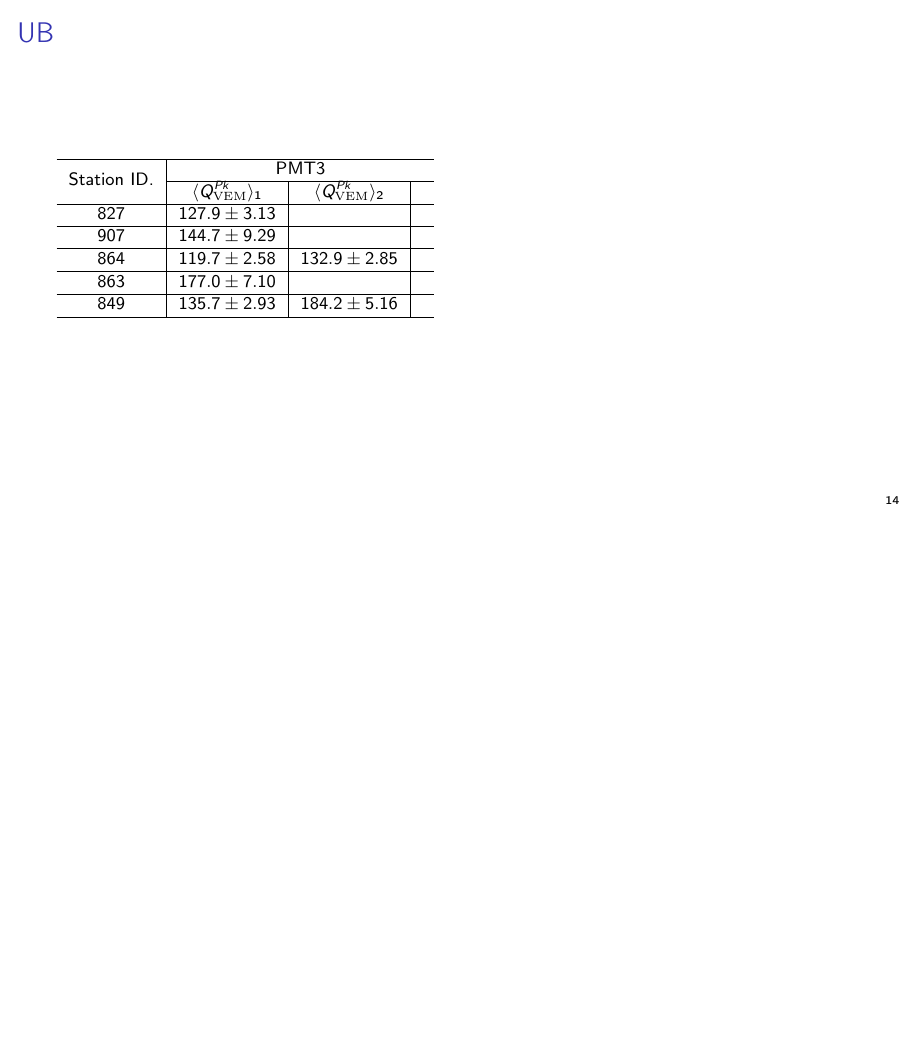
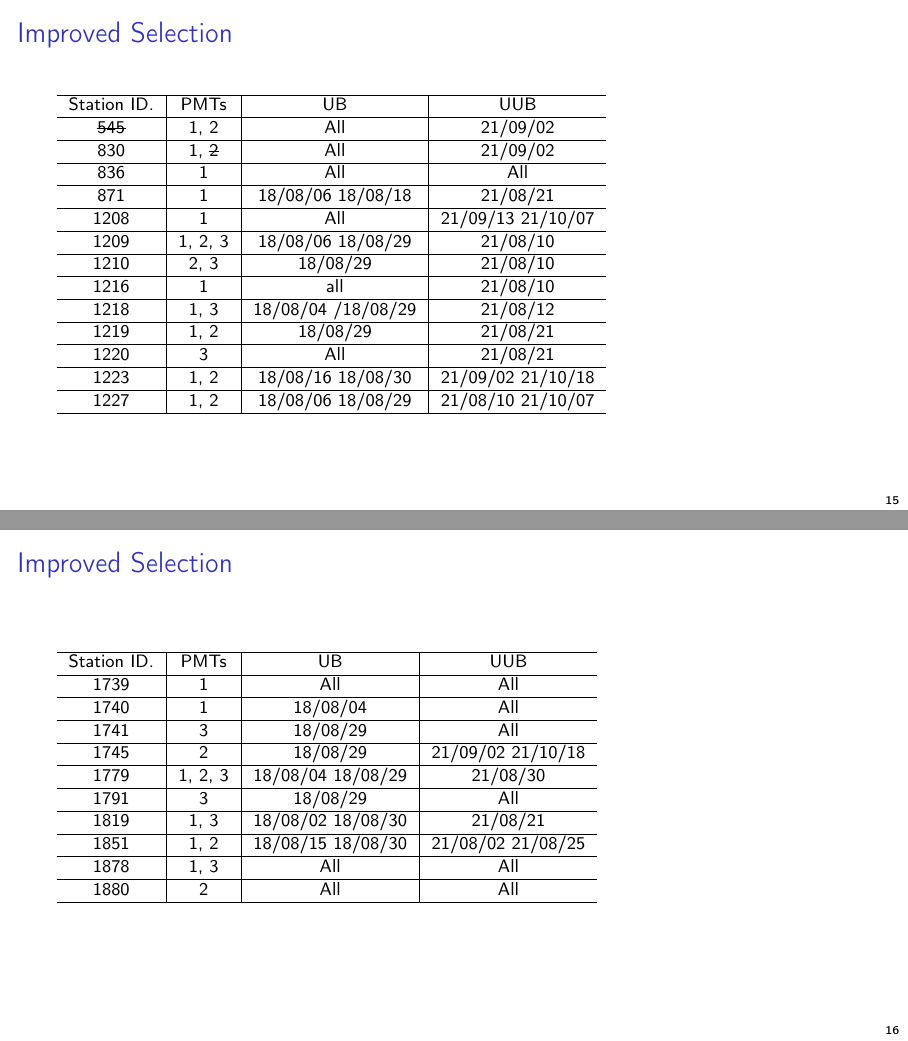
Before and after one commit to suarez-duran-m/sdeu, LaTeX slides (slides/sdeuMeetOct122021.tex): page 19 of 19 before the commit and pages 20 and 21 of 21 after it, the two joined at a grey line, the shorter picture padded with empty space. Compiled offline with pdfLaTeX.

Commit message:
Minor changes

```diff
--- a/slides/sdeuMeetOct122021.tex
+++ b/slides/sdeuMeetOct122021.tex
@@ -5,6 +5,7 @@
 \usepackage{tabularx}
 \usepackage[font=scriptsize]{caption}
 \usepackage{multirow}
+\usepackage{ulem}
 \captionsetup[figure]{labelformat=empty}
 
 \usetikzlibrary{tikzmark,shapes,arrows,backgrounds,fit,positioning}
@@ -510,5 +511,45 @@
   \end{tabular}
 \end{frame}
 
+% Improved selection.
+\begin{frame}
+  \frametitle{Improved Selection}
+  \footnotesize
+  \begin{tabular}{c|c|c|c} \hline
+    Station ID. & PMTs & UB & UUB \\ \hline
+    \sout{545} & 1, 2 & All & 21/09/02 \\ \hline
+    830 & 1, \sout{2} & All & 21/09/02 \\ \hline
+    836 & 1 & All & All \\ \hline
+    871 & 1 & 18/08/06 18/08/18 & 21/08/21 \\ \hline
+    1208 & 1 & All & 21/09/13 21/10/07 \\ \hline
+    1209 & 1, 2, 3 & 18/08/06 18/08/29 & 21/08/10 \\ \hline
+    1210 & 2, 3 & 18/08/29 & 21/08/10 \\ \hline
+    1216 & 1 & all & 21/08/10 \\ \hline
+    1218 & 1, 3 & 18/08/04 /18/08/29 & 21/08/12 \\ \hline
+    1219 & 1, 2 & 18/08/29 & 21/08/21 \\ \hline
+    1220 & 3 & All & 21/08/21 \\ \hline
+    1223 & 1, 2 & 18/08/16 18/08/30 & 21/09/02 21/10/18 \\ \hline
+    1227 & 1, 2 & 18/08/06 18/08/29 & 21/08/10 21/10/07 \\ \hline
+  \end{tabular}
+\end{frame}
+
+
+\begin{frame}
+  \frametitle{Improved Selection}
+  \footnotesize
+  \begin{tabular}{c|c|c|c} \hline
+    Station ID. & PMTs & UB & UUB \\ \hline
+    1739 & 1 & All & All \\ \hline
+    1740 & 1 & 18/08/04 & All \\ \hline
+    1741 & 3 & 18/08/29 & All \\ \hline
+    1745 & 2 & 18/08/29 & 21/09/02 21/10/18 \\ \hline
+    1779 & 1, 2, 3 & 18/08/04 18/08/29 & 21/08/30 \\ \hline
+    1791 & 3 & 18/08/29 & All \\ \hline
+    1819 & 1, 3 & 18/08/02 18/08/30 & 21/08/21 \\ \hline
+    1851 & 1, 2 & 18/08/15 18/08/30 & 21/08/02 21/08/25 \\ \hline
+    1878 & 1, 3 & All & All \\ \hline
+    1880 & 2 & All & All \\ \hline
+  \end{tabular}
+\end{frame}
 
 \end{document}
```
Also changed, not shown: slides/sdeuMeetSep072021.tex (+2 -2 lines).
